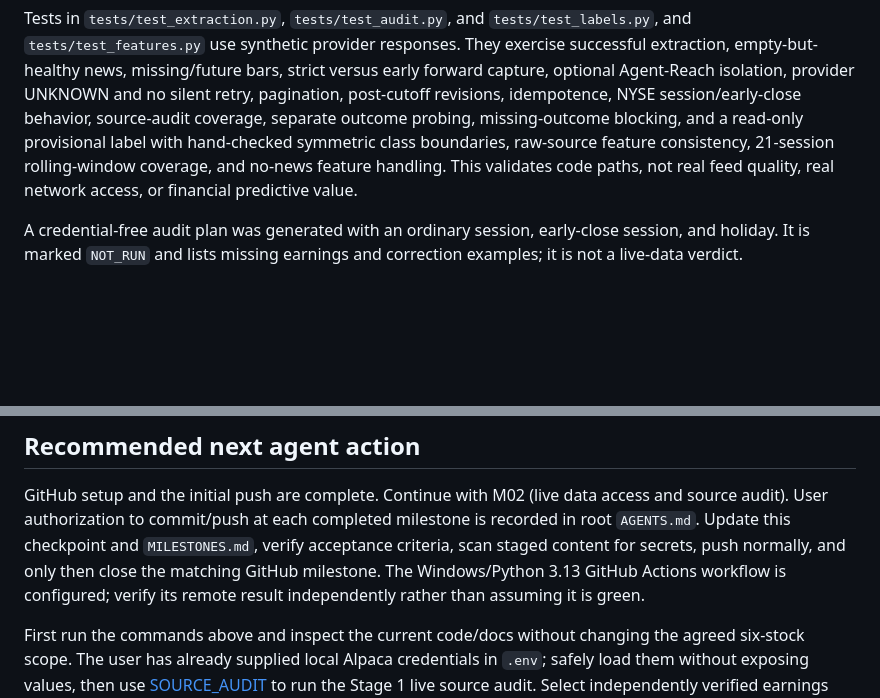
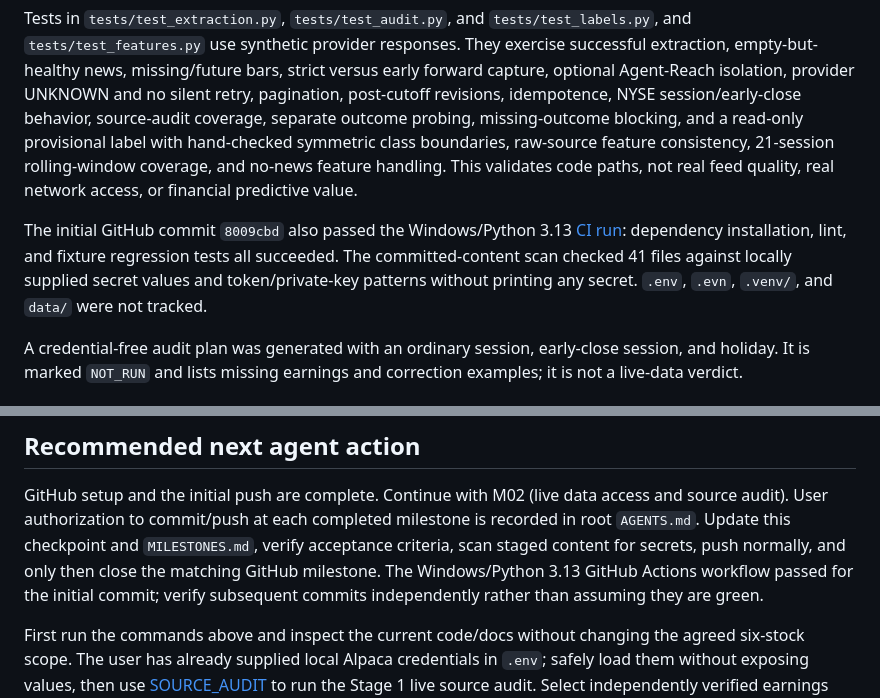
Before and after one commit to codera647/MarketPulse, a Markdown page: doc/CHECKPOINT.md, 2 parts joined by grey strips. Drawn GitHub-style; blank space fills up the shorter version.

```diff
--- a/doc/CHECKPOINT.md
+++ b/doc/CHECKPOINT.md
@@ -90,6 +90,13 @@ hand-checked symmetric class boundaries, raw-source feature consistency,
 validates code paths, not real
 feed quality, real network access, or financial predictive value.
 
+The initial GitHub commit `8009cbd` also passed the Windows/Python 3.13
+[CI run](https://github.com/codera647/MarketPulse/actions/runs/38035607436):
+dependency installation, lint, and fixture regression tests all succeeded.
+The committed-content scan checked 41 files against locally supplied secret
+values and token/private-key patterns without printing any secret. `.env`,
+`.evn`, `.venv/`, and `data/` were not tracked.
+
 A credential-free audit plan was generated with an ordinary session,
 early-close session, and holiday. It is marked `NOT_RUN` and lists missing
 earnings and correction examples; it is not a live-data verdict.
@@ -128,8 +135,8 @@ access and source audit). User authorization to commit/push at each completed
 milestone is recorded in root `AGENTS.md`. Update this checkpoint and
 `MILESTONES.md`, verify acceptance criteria, scan staged content for secrets,
 push normally, and only then close the matching GitHub milestone. The
-Windows/Python 3.13 GitHub Actions workflow is configured; verify its remote
-result independently rather than assuming it is green.
+Windows/Python 3.13 GitHub Actions workflow passed for the initial commit;
+verify subsequent commits independently rather than assuming they are green.
 
 First run the commands above and inspect the current code/docs without
 changing the agreed six-stock scope. The user has already supplied local
```
Also changed, not shown: doc/MILESTONES.md (+5 -4 lines).
